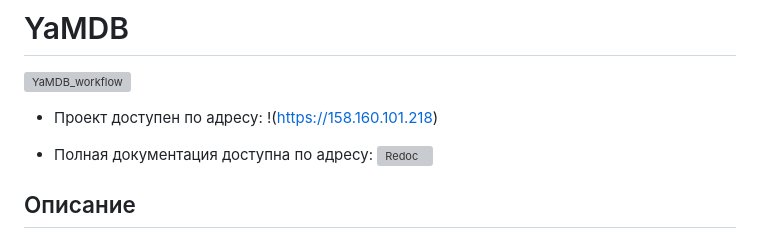
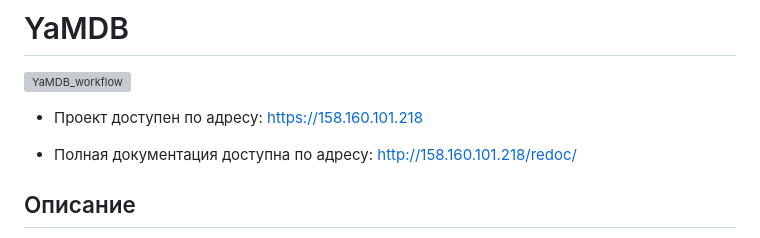
Before and after one commit to Comsomolec/yamdb_final, a Markdown page: README.md, the part around the change. Rendered like a GitHub page; grey boxes are pictures that could not be loaded.

```diff
--- a/README.md
+++ b/README.md
@@ -2,10 +2,9 @@
 
 ![YaMDB_workflow](https://github.com/comsomolec/yamdb_final/actions/workflows/yamdb_workflow.yml/badge.svg)
 
-* Проект доступен по адресу: !(https://158.160.101.218)
+* Проект доступен по адресу: https://158.160.101.218
 
-* Полная документация доступна по адресу: ![Redoc](http://158.160.101.218/redoc/)
-
+* Полная документация доступна по адресу: http://158.160.101.218/redoc/
 
 ## Описание
 Проект YaMDb собирает отзывы (Review) пользователей на произведения (Title). Произведения делятся на категории:
```
